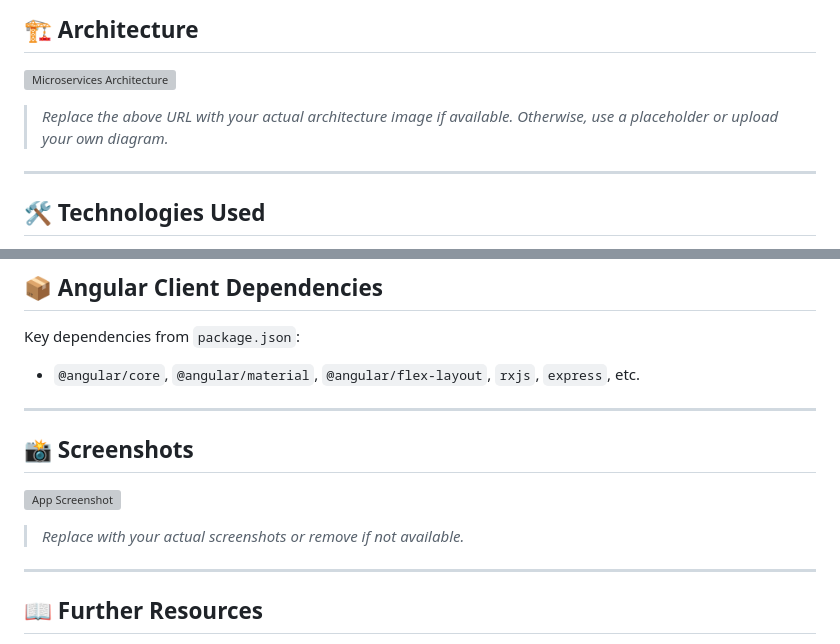
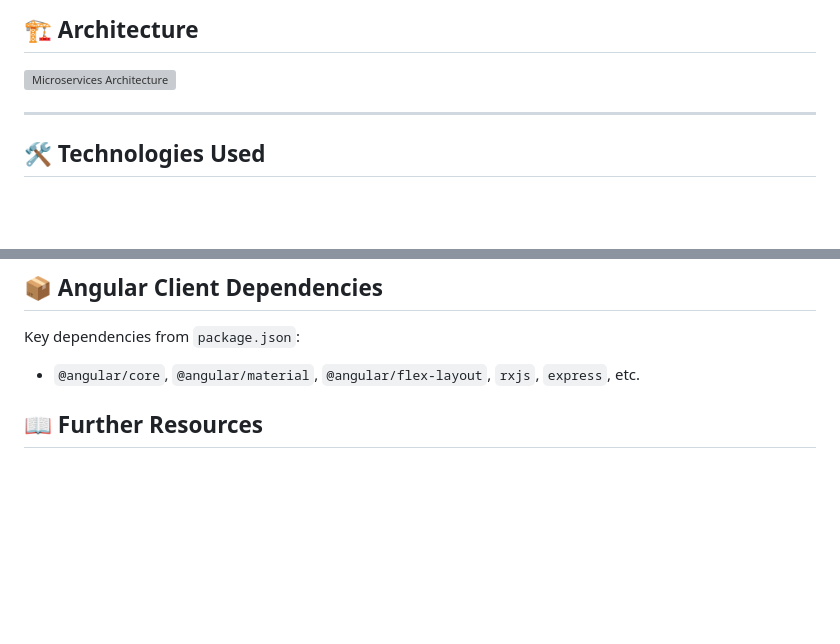
Before and after one commit to Juxn89/net-core-microservice, a Markdown page: README.md, 2 parts joined by grey strips. Drawn GitHub-style; blank space fills up the shorter version; grey boxes are pictures that could not be loaded.

```diff
--- a/README.md
+++ b/README.md
@@ -24,8 +24,6 @@ It demonstrates a modern microservices architecture with:
 ## 🏗️ Architecture
 
 ![Microservices Architecture](https://miro.medium.com/v2/resize:fit:1100/format:webp/1*p86HNk_uPGe2lz11NTDKmg.png)
-
-> _Replace the above URL with your actual architecture image if available. Otherwise, use a placeholder or upload your own diagram._
 
 ---
 
@@ -110,16 +108,6 @@ Key dependencies from `package.json`:
 
 - `@angular/core`, `@angular/material`, `@angular/flex-layout`, `rxjs`, `express`, etc.
 
----
-
-## 📸 Screenshots
-
-![App Screenshot](https://raw.githubusercontent.com/your-repo/your-project/main/docs/screenshot.png)
-
-> _Replace with your actual screenshots or remove if not available._
-
----
-
 ## 📖 Further Resources
 
 - [Angular CLI Documentation](https://angular.dev/tools/cli)
```
